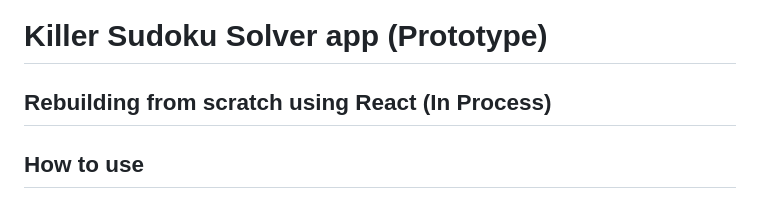
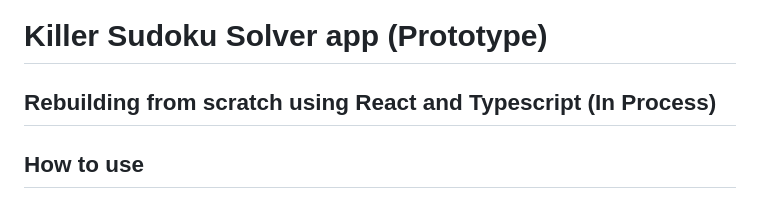
Before and after one commit to timm167/killer-sudoku, a Markdown page: README.md, the part around the change. Rendered like a GitHub page.

```diff
--- a/README.md
+++ b/README.md
@@ -1,5 +1,5 @@
 # Killer Sudoku Solver app (Prototype)
-## Rebuilding from scratch using React (In Process)
+## Rebuilding from scratch using React and Typescript (In Process)
 
 ## How to use
 
```
